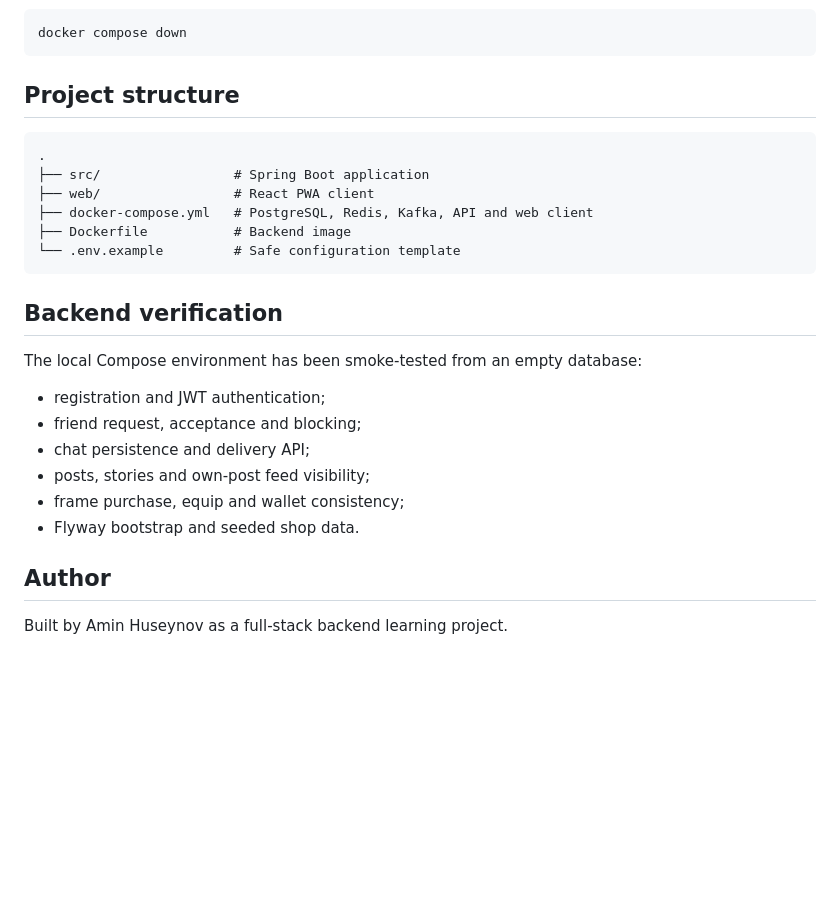
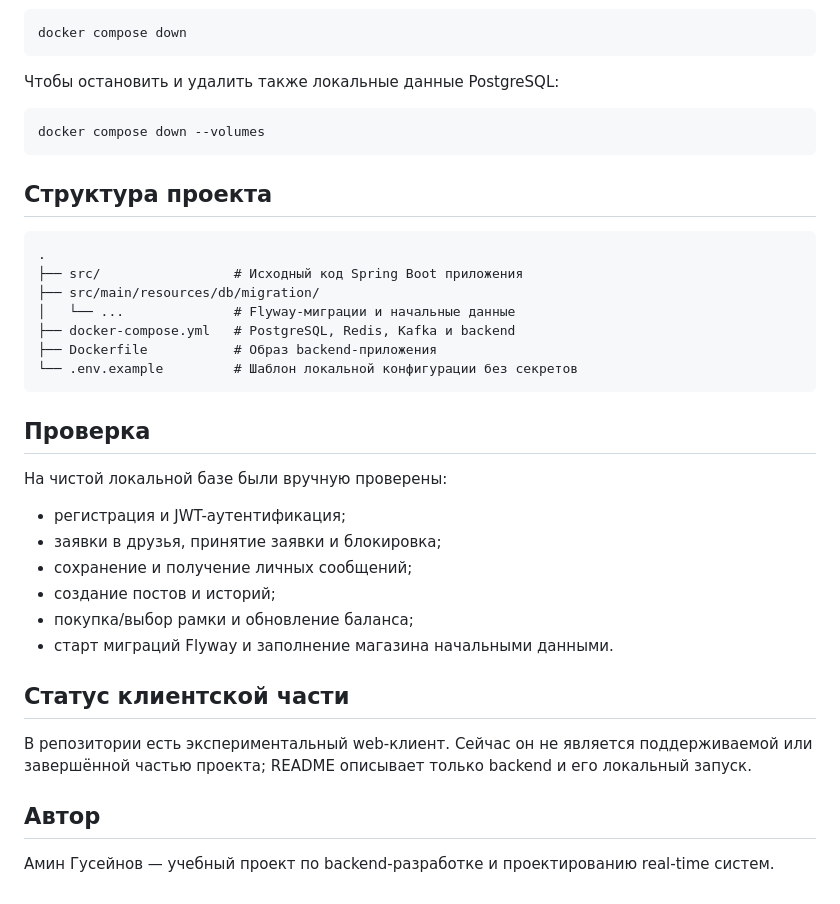
Before and after one commit to Ek3ot1k/Cloffy, a Markdown page: README.md, the part around one of its changes. Drawn GitHub-style; blank space fills up the shorter version.

````diff
--- a/README.md
+++ b/README.md
@@ -70,28 +79,39 @@ To stop the environment:
 docker compose down
 ```
 
-## Project structure
+Чтобы остановить и удалить также локальные данные PostgreSQL:
+
+```bash
+docker compose down --volumes
+```
+
+## Структура проекта
 
 ```text
 .
-├── src/                 # Spring Boot application
-├── web/                 # React PWA client
-├── docker-compose.yml   # PostgreSQL, Redis, Kafka, API and web client
-├── Dockerfile           # Backend image
-└── .env.example         # Safe configuration template
+├── src/                 # Исходный код Spring Boot приложения
+├── src/main/resources/db/migration/
+│   └── ...              # Flyway-миграции и начальные данные
+├── docker-compose.yml   # PostgreSQL, Redis, Kafka и backend
+├── Dockerfile           # Образ backend-приложения
+└── .env.example         # Шаблон локальной конфигурации без секретов
 ```
 
-## Backend verification
+## Проверка
 
-The local Compose environment has been smoke-tested from an empty database:
+На чистой локальной базе были вручную проверены:
 
-- registration and JWT authentication;
-- friend request, acceptance and blocking;
-- chat persistence and delivery API;
-- posts, stories and own-post feed visibility;
-- frame purchase, equip and wallet consistency;
-- Flyway bootstrap and seeded shop data.
+- регистрация и JWT-аутентификация;
+- заявки в друзья, принятие заявки и блокировка;
+- сохранение и получение личных сообщений;
+- создание постов и историй;
+- покупка/выбор рамки и обновление баланса;
+- старт миграций Flyway и заполнение магазина начальными данными.
 
-## Author
+## Статус клиентской части
 
-Built by Amin Huseynov as a full-stack backend learning project.
+В репозитории есть экспериментальный web-клиент. Сейчас он не является поддерживаемой или завершённой частью проекта; README описывает только backend и его локальный запуск.
+
+## Автор
+
+Амин Гусейнов — учебный проект по backend-разработке и проектированию real-time систем.
````
Also changed, not shown: other parts of README.md (+51 -42 lines).
